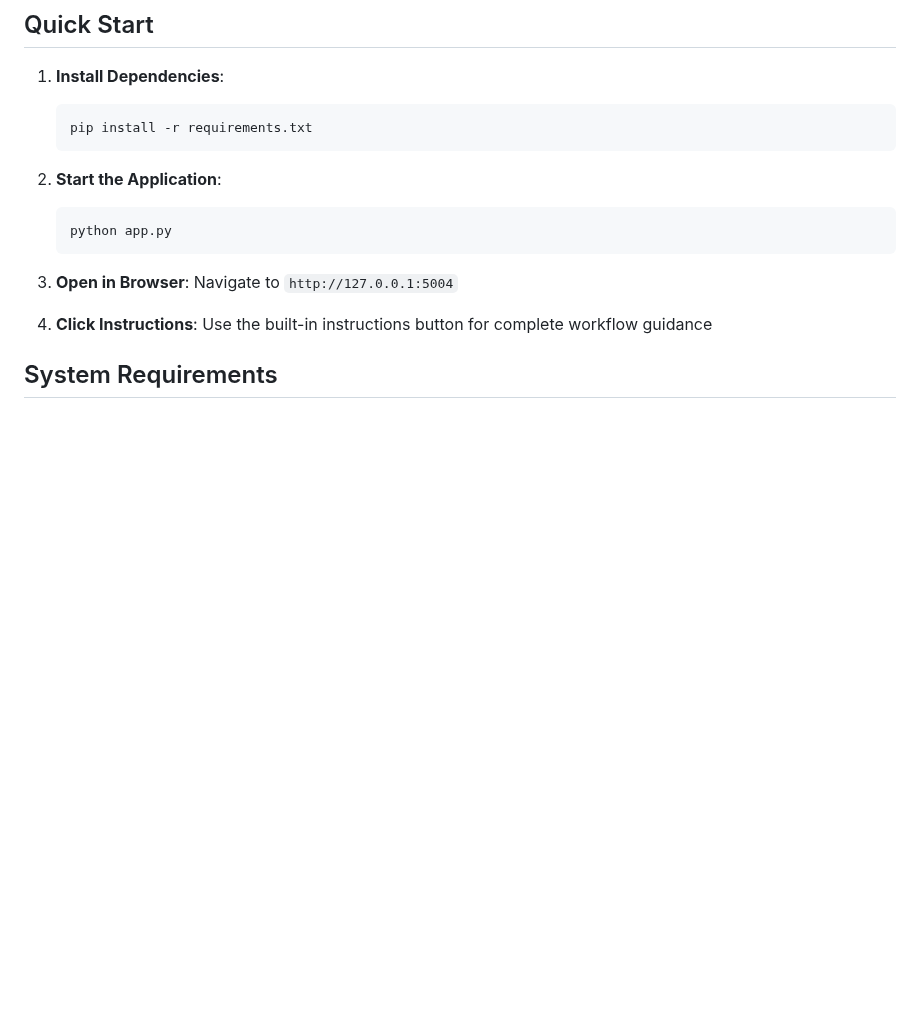
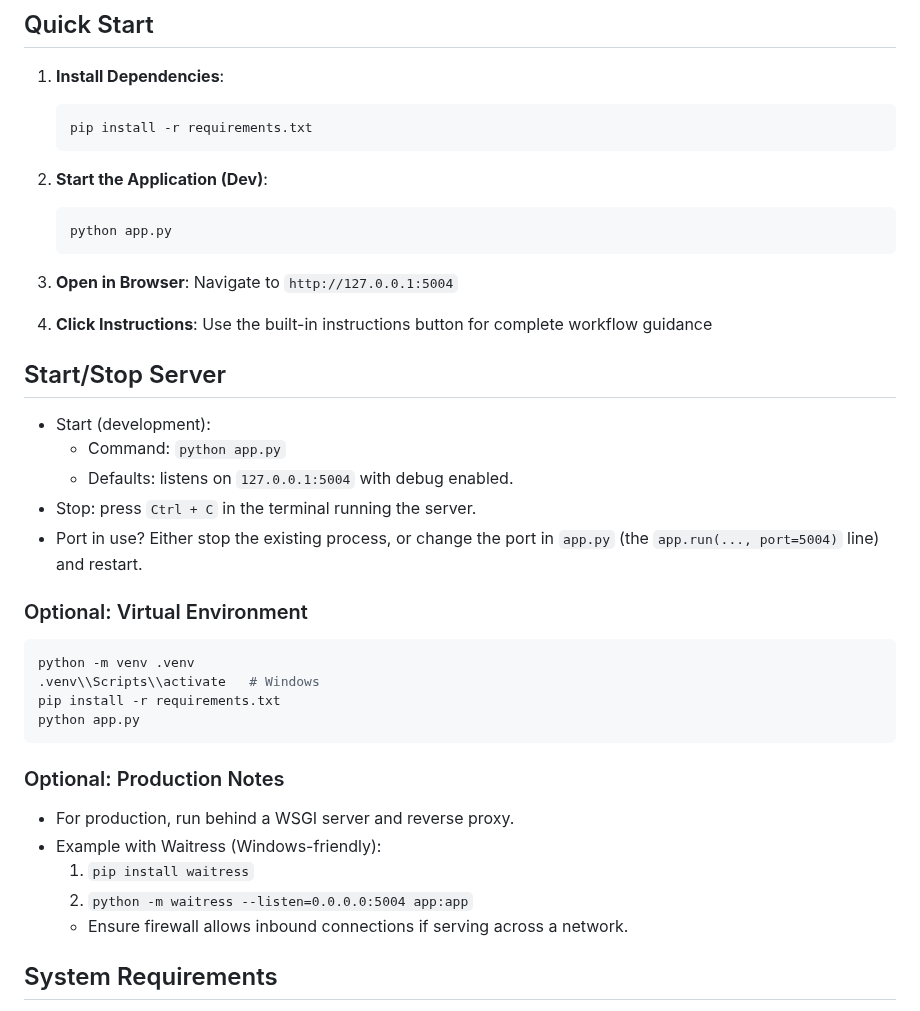
Before and after one commit to jacobe603/VAV-Data-Merger, a Markdown page: README.md, the part around the change. GitHub-like rendering; blank space fills up the shorter version.

Commit message:
README: add Start/Stop Server section with dev and production notes

````diff
--- a/README.md
+++ b/README.md
@@ -23,7 +23,7 @@ A web-based tool for combining Excel spreadsheet data with Titus Teams TW2 datab
    pip install -r requirements.txt
    ```
 
-2. **Start the Application**:
+2. **Start the Application (Dev)**:
    ```bash
    python app.py
    ```
@@ -32,6 +32,29 @@ A web-based tool for combining Excel spreadsheet data with Titus Teams TW2 datab
    Navigate to `http://127.0.0.1:5004`
 
 4. **Click Instructions**: Use the built-in instructions button for complete workflow guidance
+
+## Start/Stop Server
+
+- Start (development):
+  - Command: `python app.py`
+  - Defaults: listens on `127.0.0.1:5004` with debug enabled.
+- Stop: press `Ctrl + C` in the terminal running the server.
+- Port in use? Either stop the existing process, or change the port in `app.py` (the `app.run(..., port=5004)` line) and restart.
+
+### Optional: Virtual Environment
+```bash
+python -m venv .venv
+.venv\\Scripts\\activate   # Windows
+pip install -r requirements.txt
+python app.py
+```
+
+### Optional: Production Notes
+- For production, run behind a WSGI server and reverse proxy.
+- Example with Waitress (Windows-friendly):
+  1) `pip install waitress`
+  2) `python -m waitress --listen=0.0.0.0:5004 app:app`
+  - Ensure firewall allows inbound connections if serving across a network.
 
 ## System Requirements
 
````
